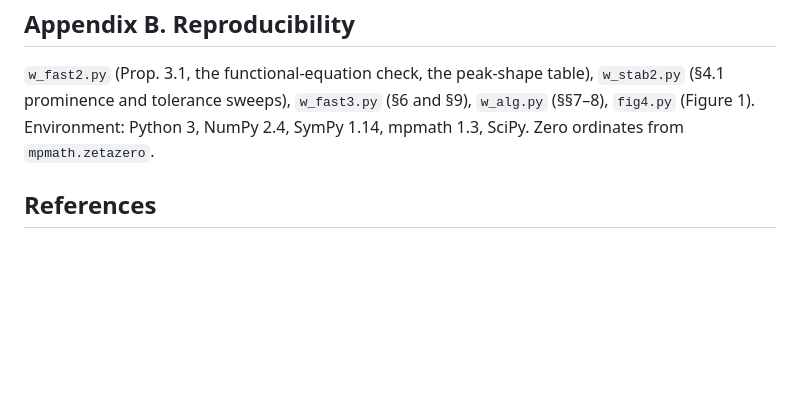
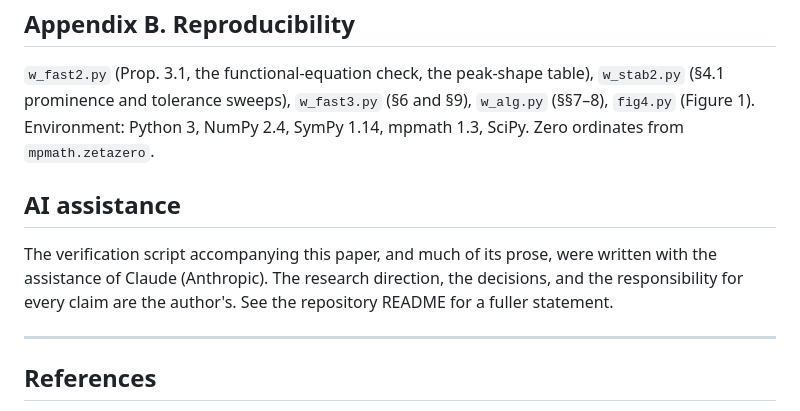
Before and after one commit to Osman209/prime-number-studies, a Markdown page: papers/zeta_dynamical_model.md, the part around the change. Drawn GitHub-style; blank space fills up the shorter version.

Commit message:
Add AI assistance section to reproducibility appendix
Added a section on AI assistance detailing the use of Claude in the verification script and authorship responsibilities.

```diff
--- a/papers/zeta_dynamical_model.md
+++ b/papers/zeta_dynamical_model.md
@@ -329,6 +329,14 @@ Steps 5 and 7 are the ones that change conclusions.
 
 `w_fast2.py` (Prop. 3.1, the functional-equation check, the peak-shape table), `w_stab2.py` (§4.1 prominence and tolerance sweeps), `w_fast3.py` (§6 and §9), `w_alg.py` (§§7–8), `fig4.py` (Figure 1). Environment: Python 3, NumPy 2.4, SymPy 1.14, mpmath 1.3, SciPy. Zero ordinates from `mpmath.zetazero`.
 
+## AI assistance
+
+The verification script accompanying this paper, and much of its prose, were
+written with the assistance of Claude (Anthropic). The research direction, the
+decisions, and the responsibility for every claim are the author's. See the
+repository README for a fuller statement.
+
+---
 ## References
 
 1. B. Riemann, *Ueber die Anzahl der Primzahlen unter einer gegebenen Grösse*, 1859.
```
